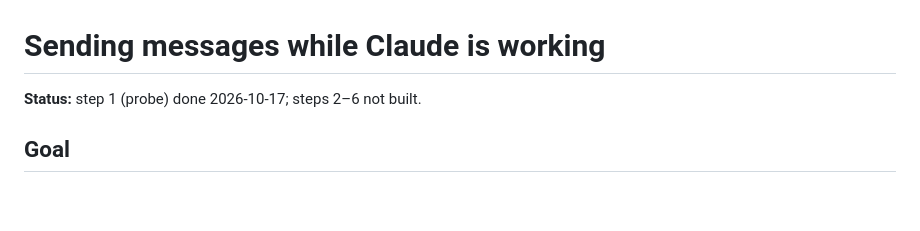
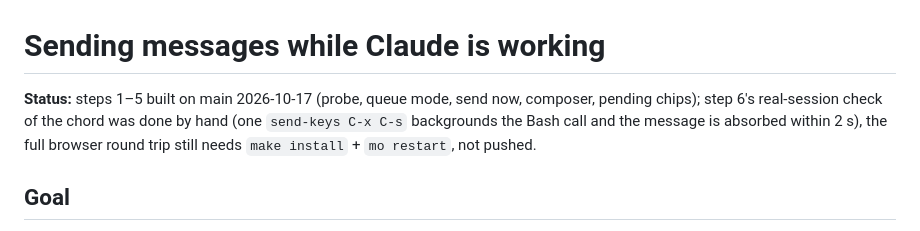
Before and after one commit to rikvanmechelen/unky-mo, a Markdown page: docs/plans/queued-messages.md, the part around the change. Drawn GitHub-style; blank space fills up the shorter version.

```diff
--- a/docs/plans/queued-messages.md
+++ b/docs/plans/queued-messages.md
@@ -1,6 +1,6 @@
 # Sending messages while Claude is working
 
-**Status:** step 1 (probe) done 2026-10-17; steps 2–6 not built.
+**Status:** steps 1–5 built on main 2026-10-17 (probe, queue mode, send now, composer, pending chips); step 6's real-session check of the chord was done by hand (one `send-keys C-x C-s` backgrounds the Bash call and the message is absorbed within 2 s), the full browser round trip still needs `make install` + `mo restart`, not pushed.
 
 ## Goal
 
```
Also changed, not shown: CLAUDE.md (+4 -2 lines).
